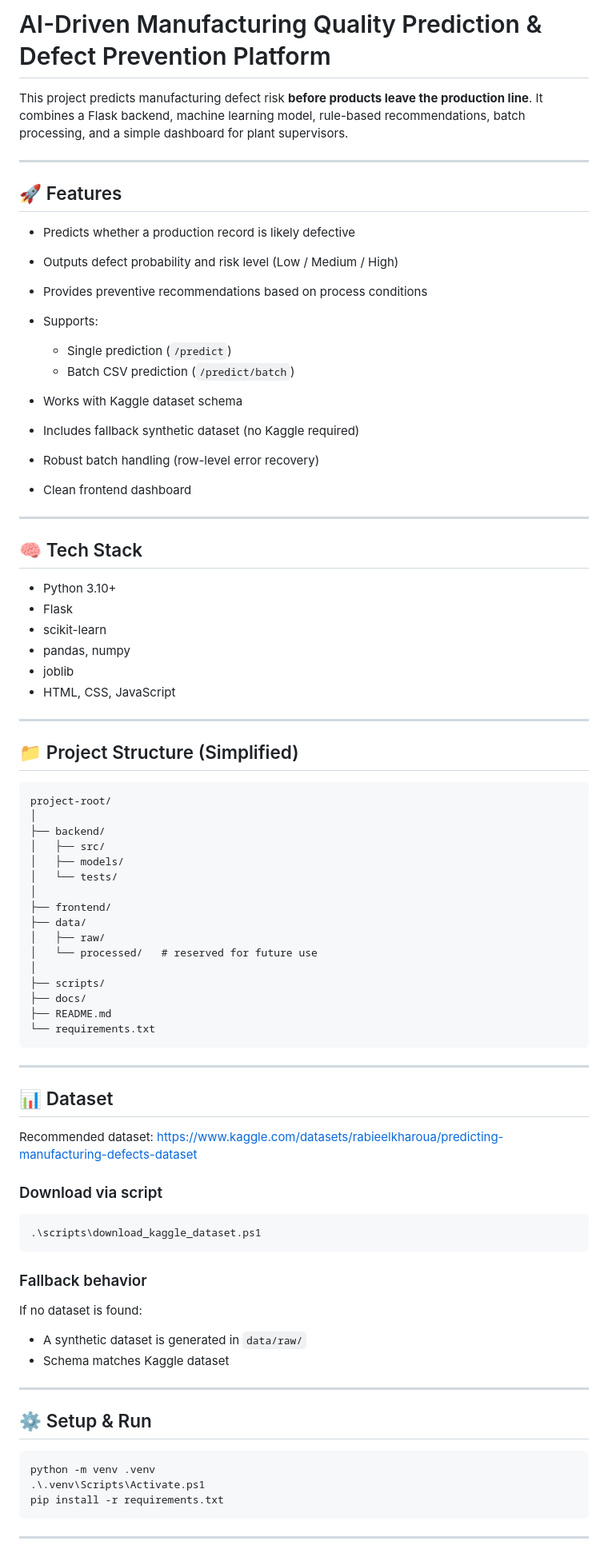
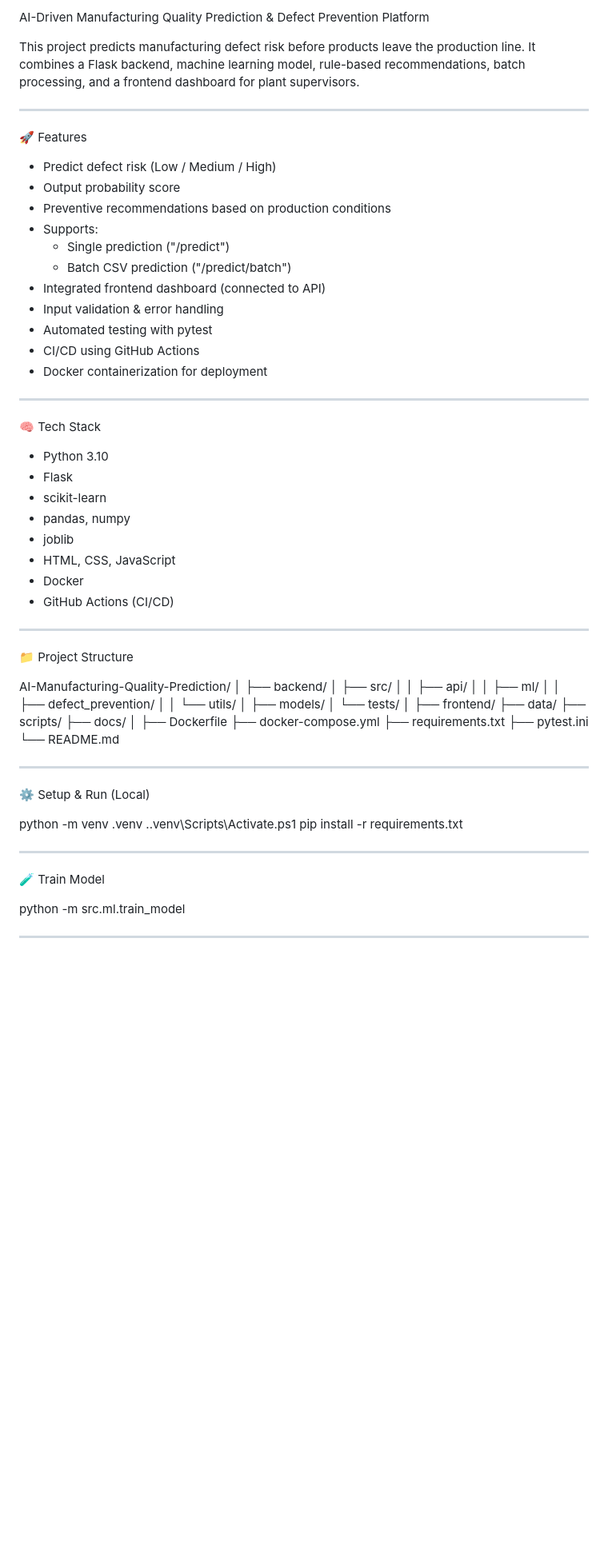
Before and after one commit to meenakshi930/AI-Manufacturing-Quality-Prediction, a Markdown page: README.md, the part around one of its changes. Shown at 80% size. Drawn GitHub-style; blank space fills up the shorter version.

````diff
--- a/README.md
+++ b/README.md
@@ -1,87 +1,76 @@
-# AI-Driven Manufacturing Quality Prediction & Defect Prevention Platform
+AI-Driven Manufacturing Quality Prediction & Defect Prevention Platform
 
-This project predicts manufacturing defect risk **before products leave the production line**.
-It combines a Flask backend, machine learning model, rule-based recommendations, batch processing, and a simple dashboard for plant supervisors.
+This project predicts manufacturing defect risk before products leave the production line.
+It combines a Flask backend, machine learning model, rule-based recommendations, batch processing, and a frontend dashboard for plant supervisors.
 
 ---
 
-## 🚀 Features
+🚀 Features
 
-* Predicts whether a production record is likely defective
-* Outputs defect probability and risk level (Low / Medium / High)
-* Provides preventive recommendations based on process conditions
-* Supports:
-
-  * Single prediction (`/predict`)
-  * Batch CSV prediction (`/predict/batch`)
-* Works with Kaggle dataset schema
-* Includes fallback synthetic dataset (no Kaggle required)
-* Robust batch handling (row-level error recovery)
-* Clean frontend dashboard
+- Predict defect risk (Low / Medium / High)
+- Output probability score
+- Preventive recommendations based on production conditions
+- Supports:
+  - Single prediction ("/predict")
+  - Batch CSV prediction ("/predict/batch")
+- Integrated frontend dashboard (connected to API)
+- Input validation & error handling
+- Automated testing with pytest
+- CI/CD using GitHub Actions
+- Docker containerization for deployment
 
 ---
 
-## 🧠 Tech Stack
+🧠 Tech Stack
 
-* Python 3.10+
-* Flask
-* scikit-learn
-* pandas, numpy
-* joblib
-* HTML, CSS, JavaScript
+- Python 3.10
+- Flask
+- scikit-learn
+- pandas, numpy
+- joblib
+- HTML, CSS, JavaScript
+- Docker
+- GitHub Actions (CI/CD)
 
 ---
 
-## 📁 Project Structure (Simplified)
+📁 Project Structure
 
-```
-project-root/
+AI-Manufacturing-Quality-Prediction/
 │
 ├── backend/
 │   ├── src/
+│   │   ├── api/
+│   │   ├── ml/
+│   │   ├── defect_prevention/
+│   │   └── utils/
 │   ├── models/
 │   └── tests/
 │
 ├── frontend/
 ├── data/
-│   ├── raw/
-│   └── processed/   # reserved for future use
-│
 ├── scripts/
 ├── docs/
-├── README.md
-└── requirements.txt
-```
+│
+├── Dockerfile
+├── docker-compose.yml
+├── requirements.txt
+├── pytest.ini
+└── README.md
 
 ---
 
-## 📊 Dataset
+⚙️ Setup & Run (Local)
 
-Recommended dataset:
-https://www.kaggle.com/datasets/rabieelkharoua/predicting-manufacturing-defects-dataset
-
-### Download via script
-
-```
-.\scripts\download_kaggle_dataset.ps1
-```
-
-### Fallback behavior
-
-If no dataset is found:
-
-* A synthetic dataset is generated in `data/raw/`
-* Schema matches Kaggle dataset
+python -m venv .venv
+.\.venv\Scripts\Activate.ps1
+pip install -r requirements.txt
 
 ---
 
-## ⚙️ Setup & Run
+🧪 Train Model
 
-```
-python -m venv .venv
-.\.venv\Scripts\Activate.ps1
-pip install -r requirements.txt
-```
+python -m src.ml.train_model
 
 ---
 
````
Also changed, not shown: other parts of README.md (+57 -54 lines).
